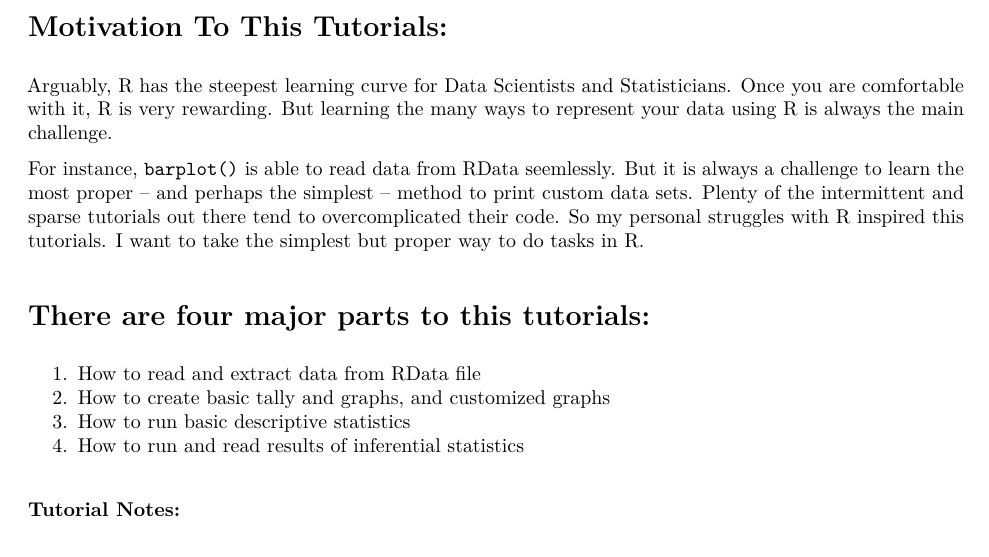
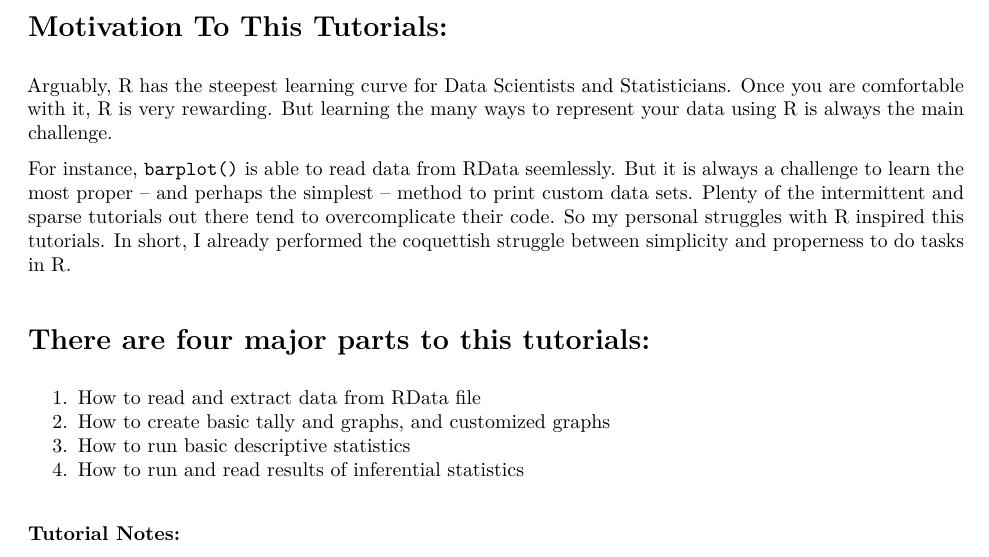
Before and after one commit to jmtfeliciano/R_TitanicData, an R Markdown document (R_TitanicNotebook.Rmd): part of page 1 of 16, cut so that both start at the same text. The pictures show the output file R_TitanicNotebook.pdf that the author committed with the source.

Commit message:
Minor text edit in the intro page

```diff
--- a/R_TitanicNotebook.Rmd
+++ b/R_TitanicNotebook.Rmd
@@ -10,7 +10,7 @@ output:
 
 Arguably, R has the steepest learning curve for Data Scientists and Statisticians.  Once you are comfortable with it, R is very rewarding.  But learning the many ways to represent your data using R is always the main challenge.
 
-For instance, `barplot()` is able to read data from RData seemlessly.  But it is always a challenge to learn the most proper -- and perhaps the simplest -- method to print custom data sets. Plenty of the intermittent and sparse tutorials out there tend to overcomplicated their code.  So my personal struggles with R inspired this tutorials. I want to take the simplest but proper way to do tasks in R.
+For instance, `barplot()` is able to read data from RData seemlessly.  But it is always a challenge to learn the most proper -- and perhaps the simplest -- method to print custom data sets. Plenty of the intermittent and sparse tutorials out there tend to overcomplicate their code.  So my personal struggles with R inspired this tutorials. In short, I already performed the coquettish struggle between simplicity and properness to do tasks in R.
 
 # There are four major parts to this tutorials:
 
```
Also changed, not shown: R_TitanicNotebook.pdf.
